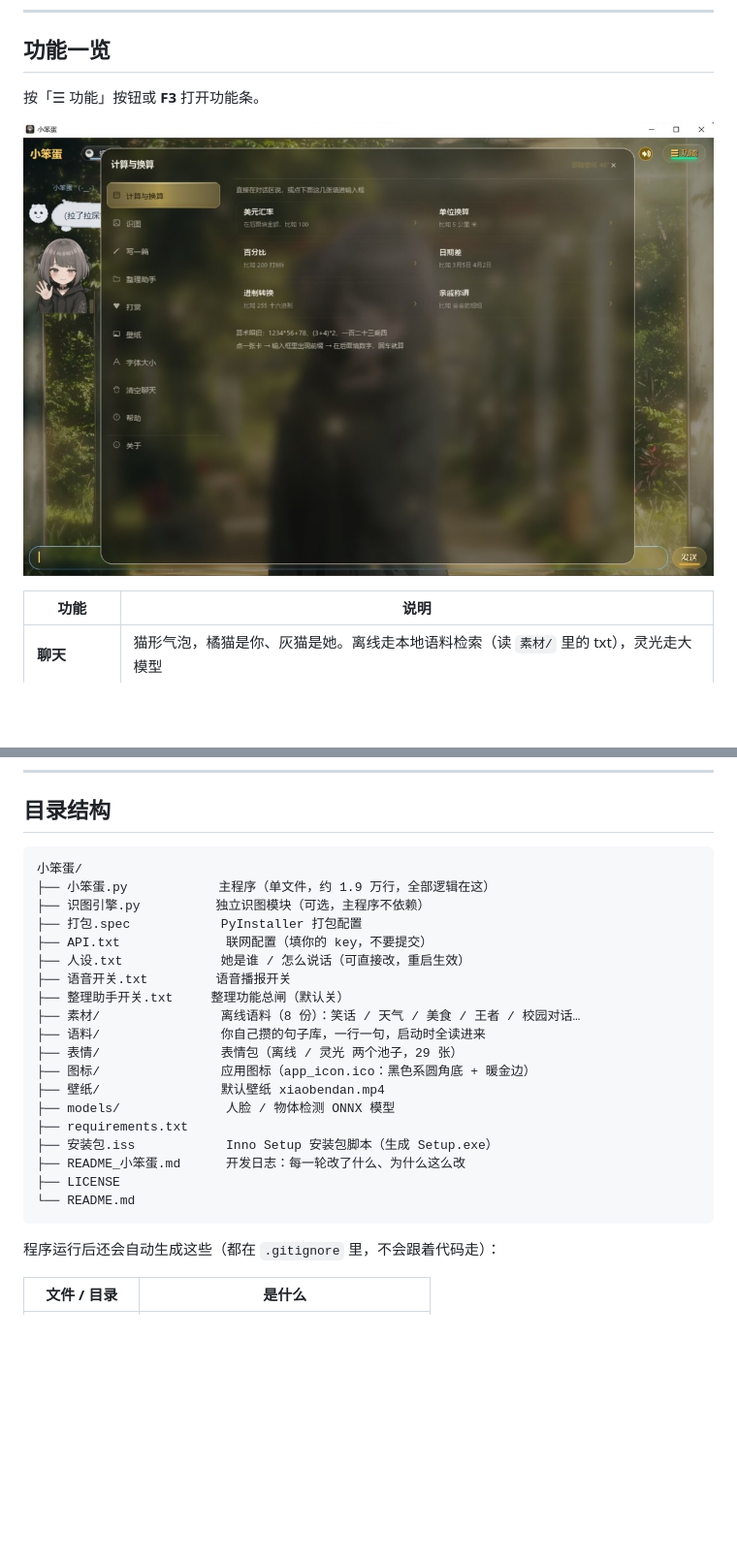
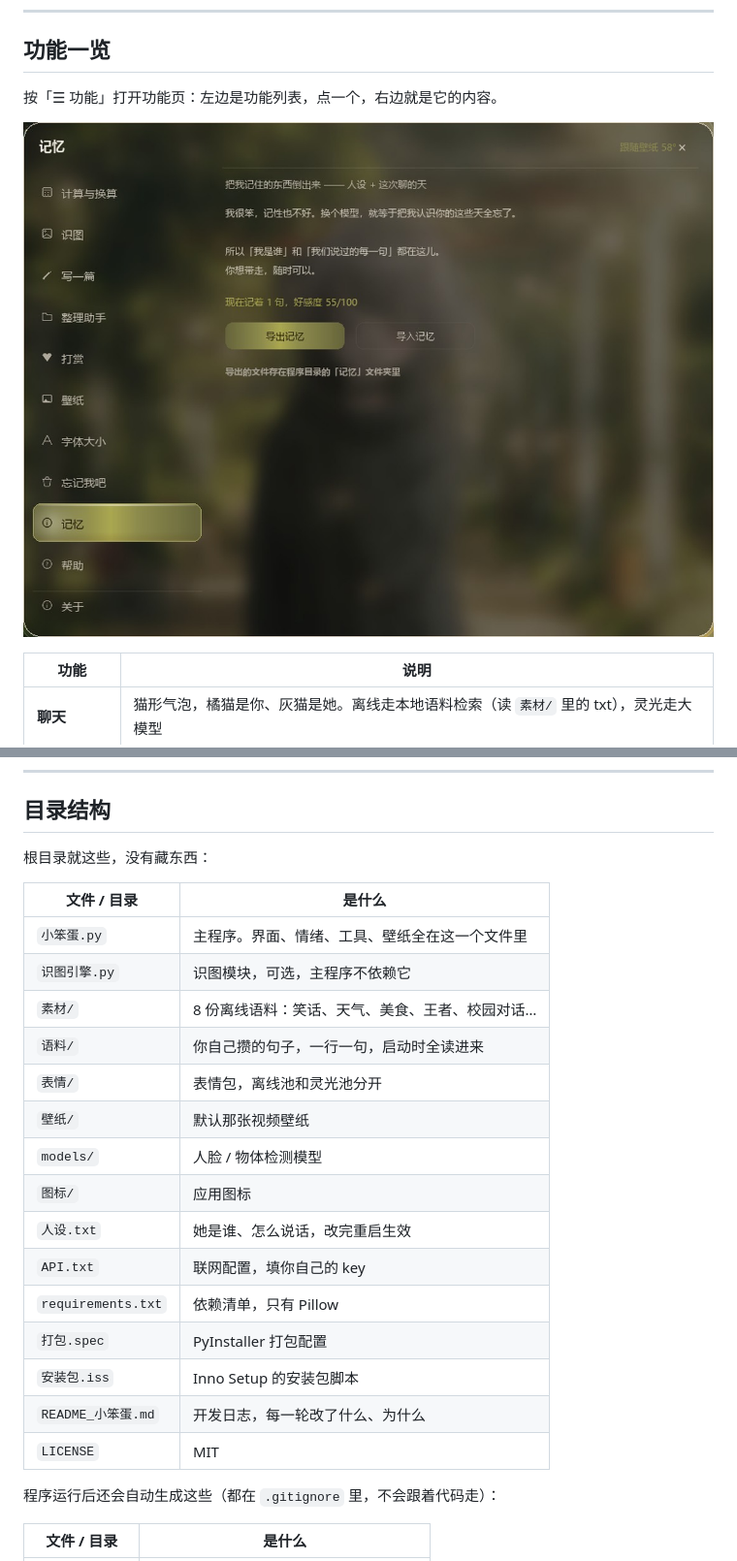
Before and after one commit to Peijy1226/xiaobendan-ai, a Markdown page: README.md, 2 parts joined by grey strips. Shown at 97% size. GitHub-like rendering; pictures changed too: screenshots/02_features.jpg; blank space fills up the shorter version.

Commit message:
README 大改：换新截图、目录改表格、补上硬指标
- 01_chat / 02_features 重新截图，裁掉 Windows 标题栏和边框
- 功能页那张换成「记忆」页，导航里的新项目都能看见
- 目录结构从树形图改成表格，读起来不像机器吐的
- 新增「它的几个硬指标」一节：单文件 1.9 万行、只依赖 Pillow、
  2K60 视频壁纸、断网能用、数据不出本机
- 「已知限制」精简成三条，删掉过时的「好感度不持久化」

````diff
--- a/README.md
+++ b/README.md
@@ -124,6 +139,6 @@ pyinstaller --noconfirm 打包.spec
 
 ## 功能一览
 
-按「☰ 功能」按钮或 **F3** 打开功能条。
+按「☰ 功能」打开功能页：左边是功能列表，点一个，右边就是它的内容。
 
 <p align="center">
@@ -245,27 +260,25 @@ HAOGAN_MA = -1          # 说伤人的话掉几点
 
 ## 目录结构
 
-```
-小笨蛋/
-├── 小笨蛋.py            主程序（单文件，约 1.9 万行，全部逻辑在这）
-├── 识图引擎.py          独立识图模块（可选，主程序不依赖）
-├── 打包.spec            PyInstaller 打包配置
-├── API.txt              联网配置（填你的 key，不要提交）
-├── 人设.txt             她是谁 / 怎么说话（可直接改，重启生效）
-├── 语音开关.txt         语音播报开关
-├── 整理助手开关.txt     整理功能总闸（默认关）
-├── 素材/                离线语料（8 份）：笑话 / 天气 / 美食 / 王者 / 校园对话…
-├── 语料/                你自己攒的句子库，一行一句，启动时全读进来
-├── 表情/                表情包（离线 / 灵光 两个池子，29 张）
-├── 图标/                应用图标（app_icon.ico：黑色系圆角底 + 暖金边）
-├── 壁纸/                默认壁纸 xiaobendan.mp4
-├── models/              人脸 / 物体检测 ONNX 模型
-├── requirements.txt
-├── 安装包.iss            Inno Setup 安装包脚本（生成 Setup.exe）
-├── README_小笨蛋.md      开发日志：每一轮改了什么、为什么这么改
-├── LICENSE
-└── README.md
-```
+根目录就这些，没有藏东西：
+
+| 文件 / 目录 | 是什么 |
+| --- | --- |
+| `小笨蛋.py` | 主程序。界面、情绪、工具、壁纸全在这一个文件里 |
+| `识图引擎.py` | 识图模块，可选，主程序不依赖它 |
+| `素材/` | 8 份离线语料：笑话、天气、美食、王者、校园对话… |
+| `语料/` | 你自己攒的句子，一行一句，启动时全读进来 |
+| `表情/` | 表情包，离线池和灵光池分开 |
+| `壁纸/` | 默认那张视频壁纸 |
+| `models/` | 人脸 / 物体检测模型 |
+| `图标/` | 应用图标 |
+| `人设.txt` | 她是谁、怎么说话，改完重启生效 |
+| `API.txt` | 联网配置，填你自己的 key |
+| `requirements.txt` | 依赖清单，只有 Pillow |
+| `打包.spec` | PyInstaller 打包配置 |
+| `安装包.iss` | Inno Setup 的安装包脚本 |
+| `README_小笨蛋.md` | 开发日志，每一轮改了什么、为什么 |
+| `LICENSE` | MIT |
 
 程序运行后还会自动生成这些（都在 `.gitignore` 里，不会跟着代码走）：
 
````
Also changed, not shown: other parts of README.md (+21 -7 lines), screenshots/01_chat.jpg.
